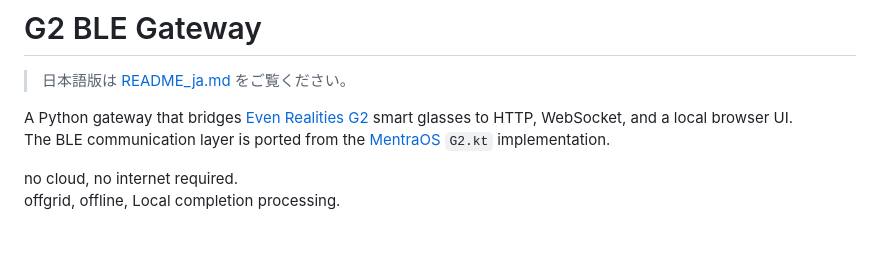
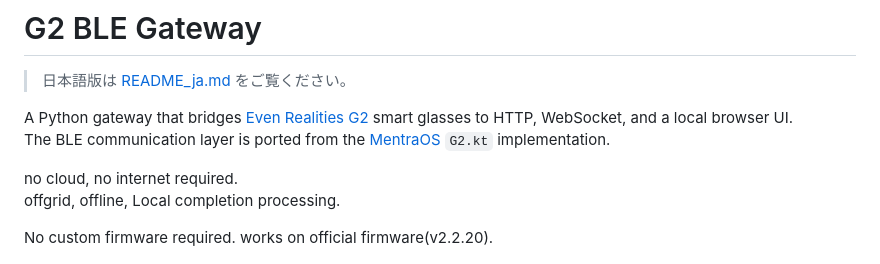
Before and after one commit to gpsnmeajp/men-g2-ble-gateway, a Markdown page: README.md, the part around the change. GitHub-like rendering; blank space fills up the shorter version.

```diff
--- a/README.md
+++ b/README.md
@@ -7,6 +7,8 @@ The BLE communication layer is ported from the [MentraOS](https://github.com/Men
 
 no cloud, no internet required.
 offgrid, offline, Local completion processing.
+
+No custom firmware required. works on official firmware(v2.2.20).
 
 ![alt text](image.png)
 
```
Also changed, not shown: README_ja.md (+1 -0 lines).
